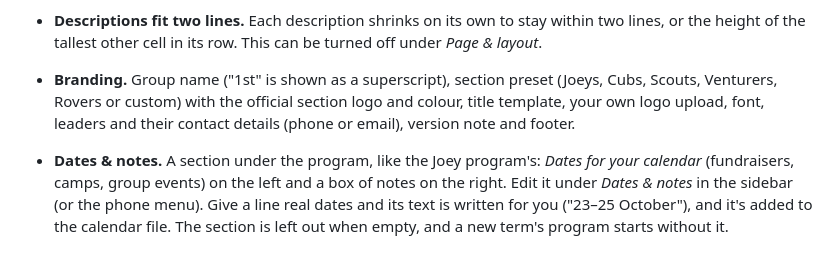
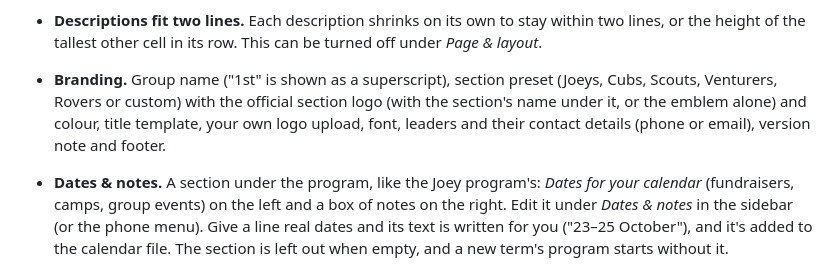
Before and after one commit to no5tyle/programmer, a Markdown page: README.md, the part around the change. Rendered like a GitHub page.

```diff
--- a/README.md
+++ b/README.md
@@ -41,7 +41,7 @@ To try it, download [`examples/example-program.json`](examples/example-program.j
 - **Fits one page.** Text shrinks until the program fits on one A4 or Letter page. If there's spare room, rows stretch to fill it. If it can't fit, it prints over several pages with the table header repeated, and the preview marks where each page break will fall.
 - **Words never break.** If a word doesn't fit its column, the column widens by borrowing room from columns with space to spare. If that isn't enough, that cell's text shrinks (to no less than 70% of the table text), and as a last resort the whole table shrinks. Dates stay on one line.
 - **Descriptions fit two lines.** Each description shrinks on its own to stay within two lines, or the height of the tallest other cell in its row. This can be turned off under *Page & layout*.
-- **Branding.** Group name ("1st" is shown as a superscript), section preset (Joeys, Cubs, Scouts, Venturers, Rovers or custom) with the official section logo and colour, title template, your own logo upload, font, leaders and their contact details (phone or email), version note and footer.
+- **Branding.** Group name ("1st" is shown as a superscript), section preset (Joeys, Cubs, Scouts, Venturers, Rovers or custom) with the official section logo (with the section's name under it, or the emblem alone) and colour, title template, your own logo upload, font, leaders and their contact details (phone or email), version note and footer.
 - **Dates & notes.** A section under the program, like the Joey program's: *Dates for your calendar* (fundraisers, camps, group events) on the left and a box of notes on the right. Edit it under *Dates & notes* in the sidebar (or the phone menu). Give a line real dates and its text is written for you ("23–25 October"), and it's added to the calendar file. The section is left out when empty, and a new term's program starts without it.
 - **Columns.** Show or hide, rename, reorder and set the alignment of each column. To resize, drag the line between two headings on the desktop, like a spreadsheet. Drag the Date column narrow and dates wrap with the day above the date ("Tuesday" over "13 October"). A column never goes narrower than its longest word, so a drag that reaches that point carries on into the next column. If you hide *Time*, the time moves into the date cell.
 - **Lists.** Highlight colours with a legend (Scout Hall, Out and About, EVENT, Bring a Friend, …), challenge areas using the official Scouts Australia icons (you can upload a different icon for any area), and duty patrols with colours, which rotate automatically when dates are generated.
```
Also changed, not shown: assets/section-logos/cubs-emblem.png (added), assets/section-logos/joeys-emblem.png (added), assets/section-logos/rovers-emblem.png (added), assets/section-logos/scouts-emblem.png (added), assets/section-logos/venturers-emblem.png (added), 4 other files.
